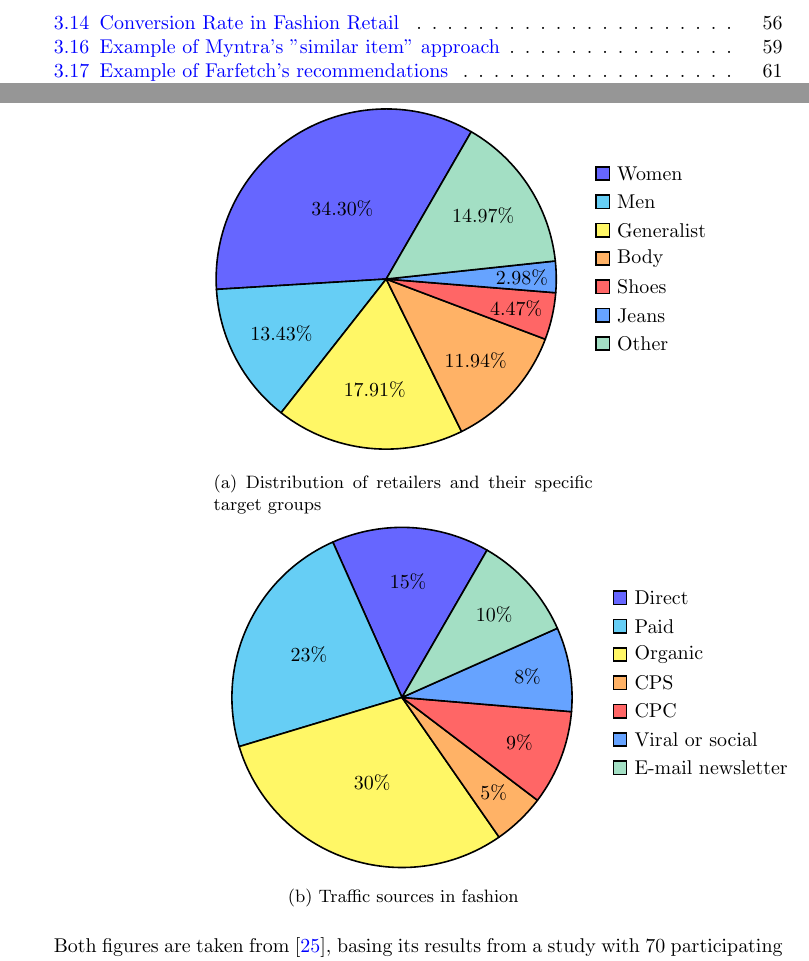
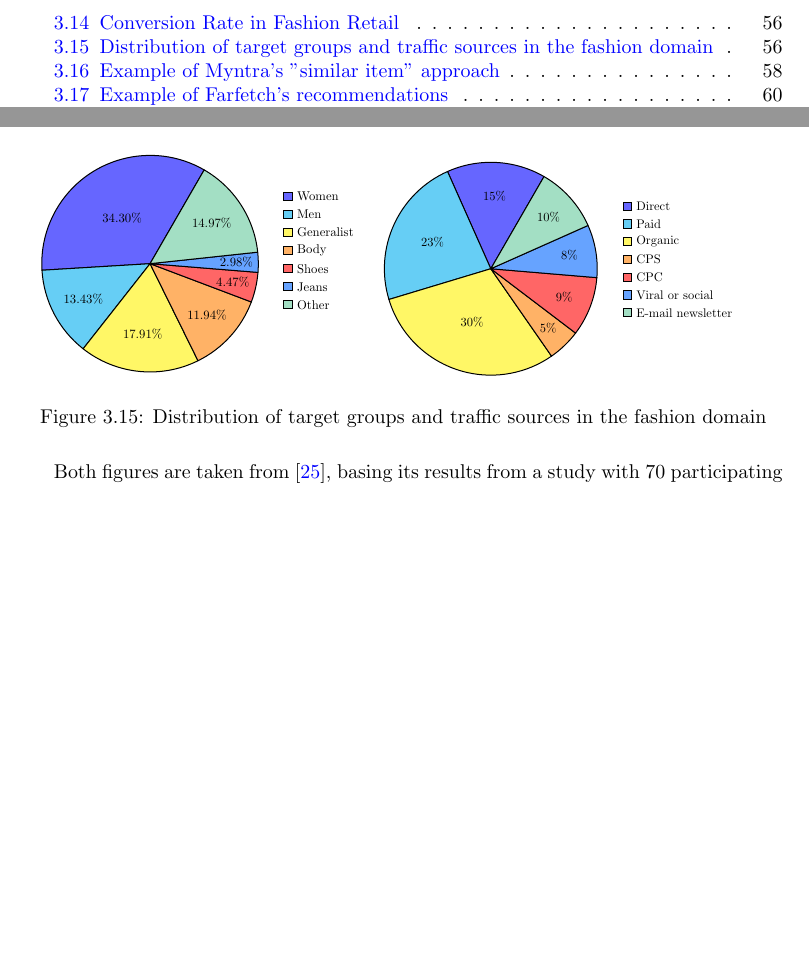
Before and after one commit to mcmhav/muchBazar, a LaTeX thesis (src/report.tex, which reads src/masterChapters/03-stateOfTheArt/03-fashion-recommendation.tex): two parts of pages 8 and 67 of 172 before the commit and two parts of pages 8 and 66 of 171 after it, joined at a grey line, cut so that both start at the same text, the shorter picture padded with empty space. Compiled offline with pdfLaTeX.

Commit message:
Make the placement good for the pies

```diff
--- a/src/masterChapters/03-stateOfTheArt/03-fashion-recommendation.tex
+++ b/src/masterChapters/03-stateOfTheArt/03-fashion-recommendation.tex
@@ -276,8 +276,8 @@
   2013~\cite{nielsen2013}.
 
 \begin{figure}[H]
-  \centering
-  \begin{subfigure}[b]{0.5\textwidth}
+  \begin{tabular}{cc}
+    \resizebox{0.43\linewidth}{!}{
       \begin{tikzpicture}
         \pie[text=legend, rotate=60]{
           34.30/Women,
@@ -289,9 +289,8 @@
           14.97/Other
         }
       \end{tikzpicture}
-    \caption{Distribution of retailers and their specific target groups}
-  \end{subfigure}
-  \begin{subfigure}[b]{0.5\textwidth}
+    }
+    \resizebox{0.49\linewidth}{!}{
       \begin{tikzpicture}
         \pie[text=legend, rotate=60]{
           15/Direct,
@@ -303,8 +302,10 @@
           10/E-mail newsletter
         }
       \end{tikzpicture}
-    \caption{Traffic sources in fashion}
-  \end{subfigure}
+    }
+  \end{tabular}
+  \caption{Distribution of target groups and traffic sources in the fashion
+  domain}
 \end{figure}
 
 Both figures are taken from~\cite{Jorij2012}, basing its results from a study
```
Lines whose indentation alone changed are shown as unchanged.
